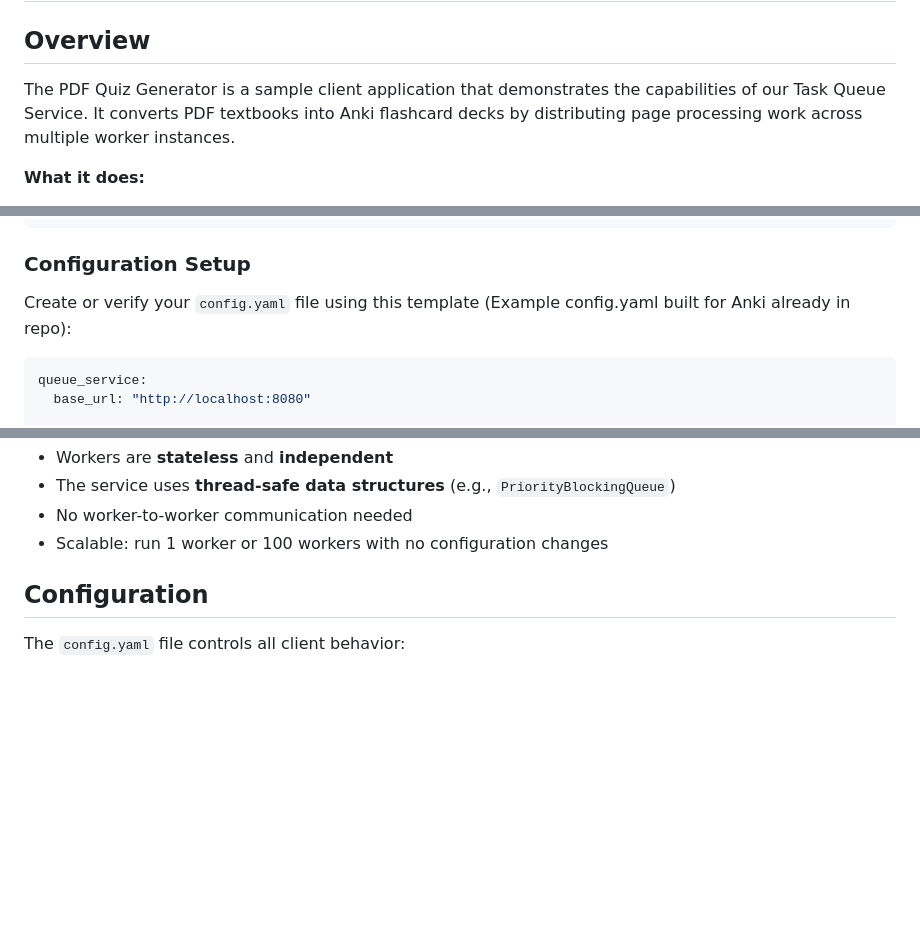
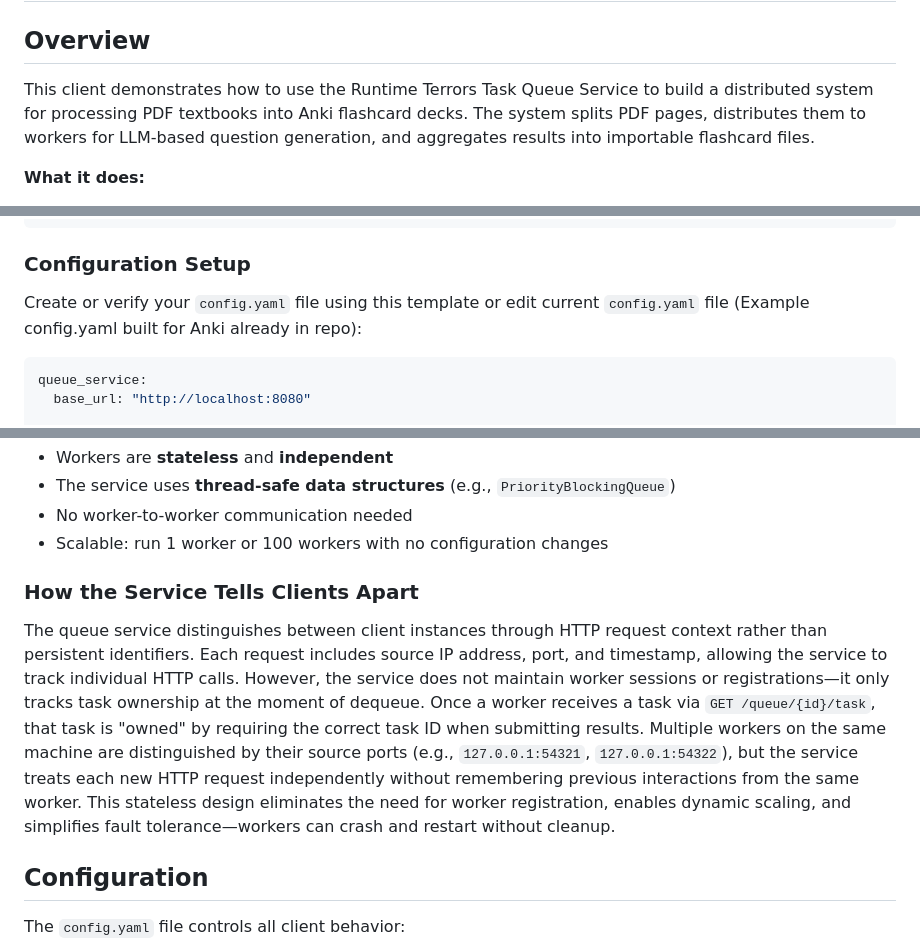
Before and after one commit to josephjojoe/COMSW4156_Team_Project, a Markdown page: client/README.md, 3 parts joined by grey strips. GitHub-like rendering; blank space fills up the shorter version.

Commit message:
updating client readme documentation

````diff
--- a/client/README.md
+++ b/client/README.md
@@ -2,7 +2,7 @@
 
 ## Overview
 
-The PDF Quiz Generator is a sample client application that demonstrates the capabilities of our Task Queue Service. It converts PDF textbooks into Anki flashcard decks by distributing page processing work across multiple worker instances.
+This client demonstrates how to use the Runtime Terrors Task Queue Service to build a distributed system for processing PDF textbooks into Anki flashcard decks. The system splits PDF pages, distributes them to workers for LLM-based question generation, and aggregates results into importable flashcard files.
 
 **What it does:**
 1. Takes a PDF textbook as input
@@ -74,7 +74,7 @@ pip install -r requirements.txt
 
 ### Configuration Setup
 
-Create or verify your `config.yaml` file using this template (Example config.yaml built for Anki already in repo):
+Create or verify your `config.yaml` file using this template or edit current `config.yaml` file (Example config.yaml built for Anki already in repo):
 ```yaml
 queue_service:
   base_url: "http://localhost:8080"
@@ -313,6 +315,10 @@ Time  Worker 1              Worker 2              Worker 3              Queue St
 - The service uses **thread-safe data structures** (e.g., `PriorityBlockingQueue`)
 - No worker-to-worker communication needed
 - Scalable: run 1 worker or 100 workers with no configuration changes
+
+### How the Service Tells Clients Apart
+
+The queue service distinguishes between client instances through HTTP request context rather than persistent identifiers. Each request includes source IP address, port, and timestamp, allowing the service to track individual HTTP calls. However, the service does not maintain worker sessions or registrations—it only tracks task ownership at the moment of dequeue. Once a worker receives a task via `GET /queue/{id}/task`, that task is "owned" by requiring the correct task ID when submitting results. Multiple workers on the same machine are distinguished by their source ports (e.g., `127.0.0.1:54321`, `127.0.0.1:54322`), but the service treats each new HTTP request independently without remembering previous interactions from the same worker. This stateless design eliminates the need for worker registration, enables dynamic scaling, and simplifies fault tolerance—workers can crash and restart without cleanup.
 
 ## Configuration
 
````
Also changed, not shown: other parts of client/README.md (+70 -0 lines).
